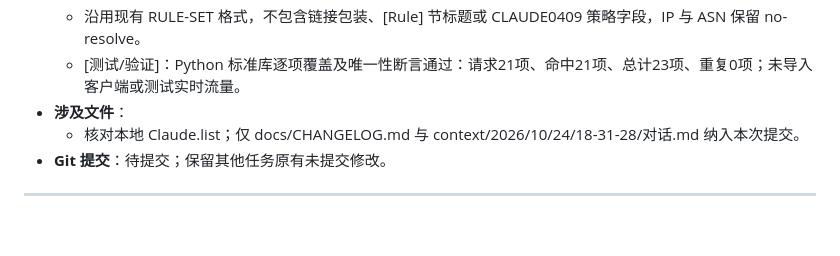
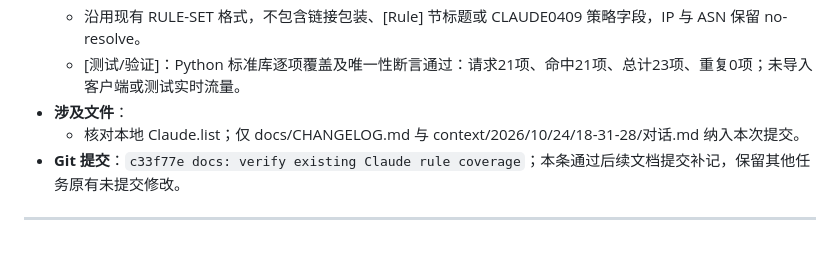
Before and after one commit to OyamaMeek/Codex-Work, a Markdown page: docs/CHANGELOG.md, the part around the change. GitHub-like rendering.

Commit message:
docs: record Claude rules verification commit

```diff
--- a/docs/CHANGELOG.md
+++ b/docs/CHANGELOG.md
@@ -1864,6 +1864,6 @@
   - [测试/验证]：Python 标准库逐项覆盖及唯一性断言通过：请求21项、命中21项、总计23项、重复0项；未导入客户端或测试实时流量。
 - **涉及文件**：
   - 核对本地 Claude.list；仅 docs/CHANGELOG.md 与 context/2026/10/24/18-31-28/对话.md 纳入本次提交。
-- **Git 提交**：待提交；保留其他任务原有未提交修改。
-
----
+- **Git 提交**：`c33f77e docs: verify existing Claude rule coverage`；本条通过后续文档提交补记，保留其他任务原有未提交修改。
+
+---
```
